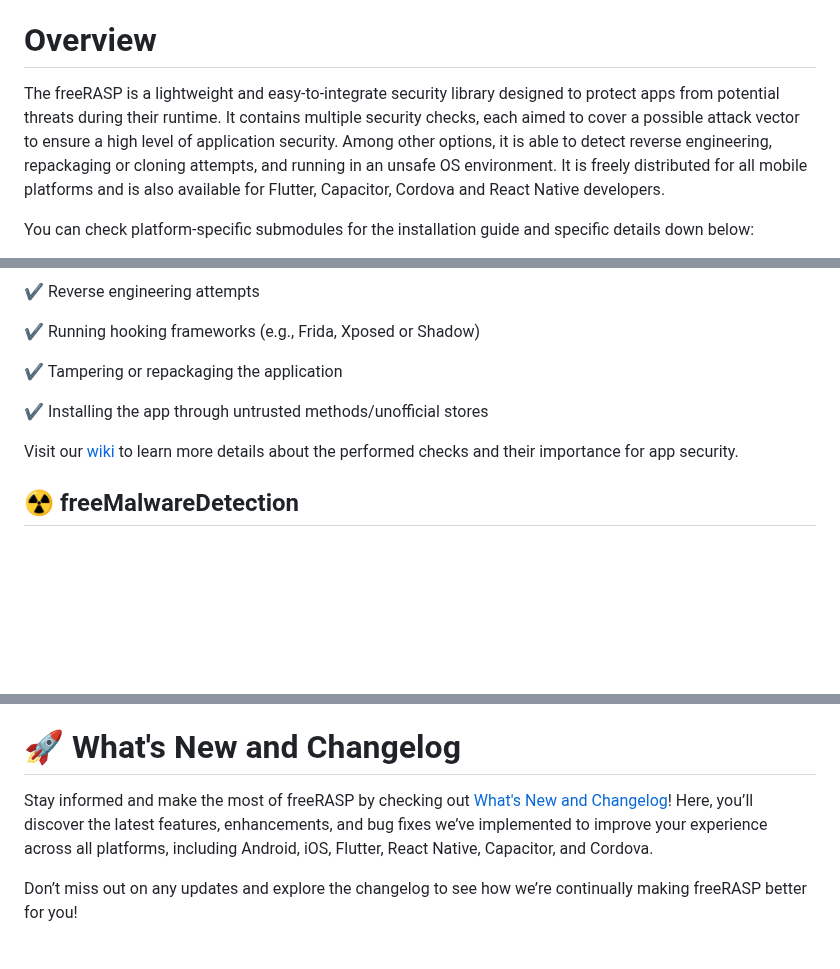
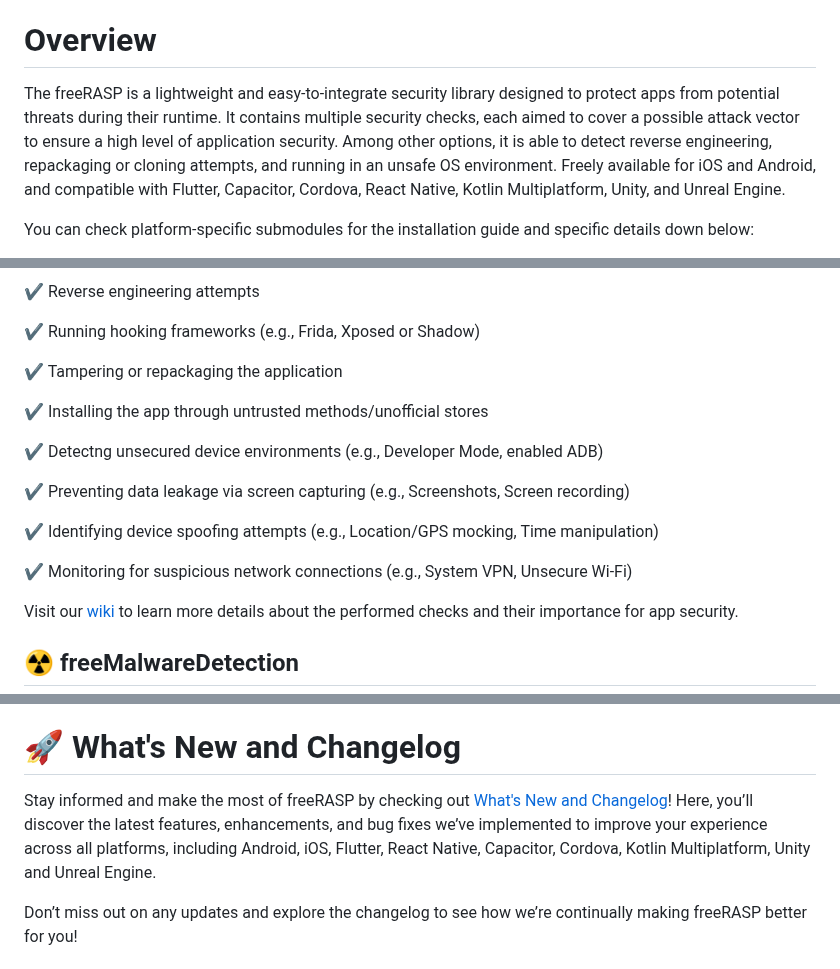
Before and after one commit to talsec/Free-RASP-Community, a Markdown page: README.md, 3 parts joined by grey strips. GitHub-like rendering; blank space fills up the shorter version.

Commit message:
docs: add other platforms to README (KMP, Unity, UE)

```diff
--- a/README.md
+++ b/README.md
@@ -14,7 +14,7 @@ freeRASP is a mobile in-app threat detection and security monitoring SDK. It aim
 :loudspeaker: [The official documentation has been moved to a new location. You can now find it here](https://docs.talsec.app/docs-and-articles-portal?utm_source=github). :loudspeaker:
 
 # Overview
-The freeRASP is a lightweight and easy-to-integrate security library designed to protect apps from potential  threats during their runtime. It contains multiple security checks, each aimed to cover a possible attack vector to ensure a high level of application security. Among other options, it is able to detect reverse engineering, repackaging or cloning attempts, and running in an unsafe OS environment. It is freely distributed for all mobile platforms and is also available for Flutter, Capacitor, Cordova and React Native developers.
+The freeRASP is a lightweight and easy-to-integrate security library designed to protect apps from potential  threats during their runtime. It contains multiple security checks, each aimed to cover a possible attack vector to ensure a high level of application security. Among other options, it is able to detect reverse engineering, repackaging or cloning attempts, and running in an unsafe OS environment. Freely available for iOS and Android, and compatible with Flutter, Capacitor, Cordova, React Native, Kotlin Multiplatform, Unity, and Unreal Engine.
 
 You can check platform-specific submodules for the installation guide and specific details down below:
 * [Flutter](https://github.com/talsec/Free-RASP-Flutter) ([pub.dev package](https://pub.dev/packages/freerasp))
@@ -44,6 +47,14 @@ freeRASP **provides threat detection and security monitoring** of potentially da
 
 :heavy_check_mark: Installing the app through untrusted methods/unofficial stores
 
+:heavy_check_mark: Detectng unsecured device environments (e.g., Developer Mode, enabled ADB)
+
+:heavy_check_mark: Preventing data leakage via screen capturing (e.g., Screenshots, Screen recording)
+
+:heavy_check_mark: Identifying device spoofing attempts (e.g., Location/GPS mocking, Time manipulation)
+
+:heavy_check_mark: Monitoring for suspicious network connections (e.g., System VPN, Unsecure Wi-Fi)
+
 Visit our [wiki](https://docs.talsec.app/freerasp/wiki?utm_source=github) to learn more details about the performed checks and their importance for app security.
 
 ## :radioactive: freeMalwareDetection
@@ -63,7 +74,7 @@ For a seamless integration experience, follow the steps provided in the [Integra
 Make sure to bookmark the page and stay updated :books: :sparkles:!
 
 # :rocket: What's New and Changelog
-Stay informed and make the most of freeRASP by checking out [What's New and Changelog](https://docs.talsec.app/freerasp/whats-new-and-changelog?utm_source=github)! Here, you’ll discover the latest features, enhancements, and bug fixes we’ve implemented to improve your experience across all platforms, including Android, iOS, Flutter, React Native, Capacitor, and Cordova.
+Stay informed and make the most of freeRASP by checking out [What's New and Changelog](https://docs.talsec.app/freerasp/whats-new-and-changelog?utm_source=github)! Here, you’ll discover the latest features, enhancements, and bug fixes we’ve implemented to improve your experience across all platforms, including Android, iOS, Flutter, React Native, Capacitor, Cordova, Kotlin Multiplatform, Unity and Unreal Engine.
 
 Don’t miss out on any updates and explore the changelog to see how we’re continually making freeRASP better for you!
 
```
Also changed, not shown: other parts of README.md (+3 -0 lines).
